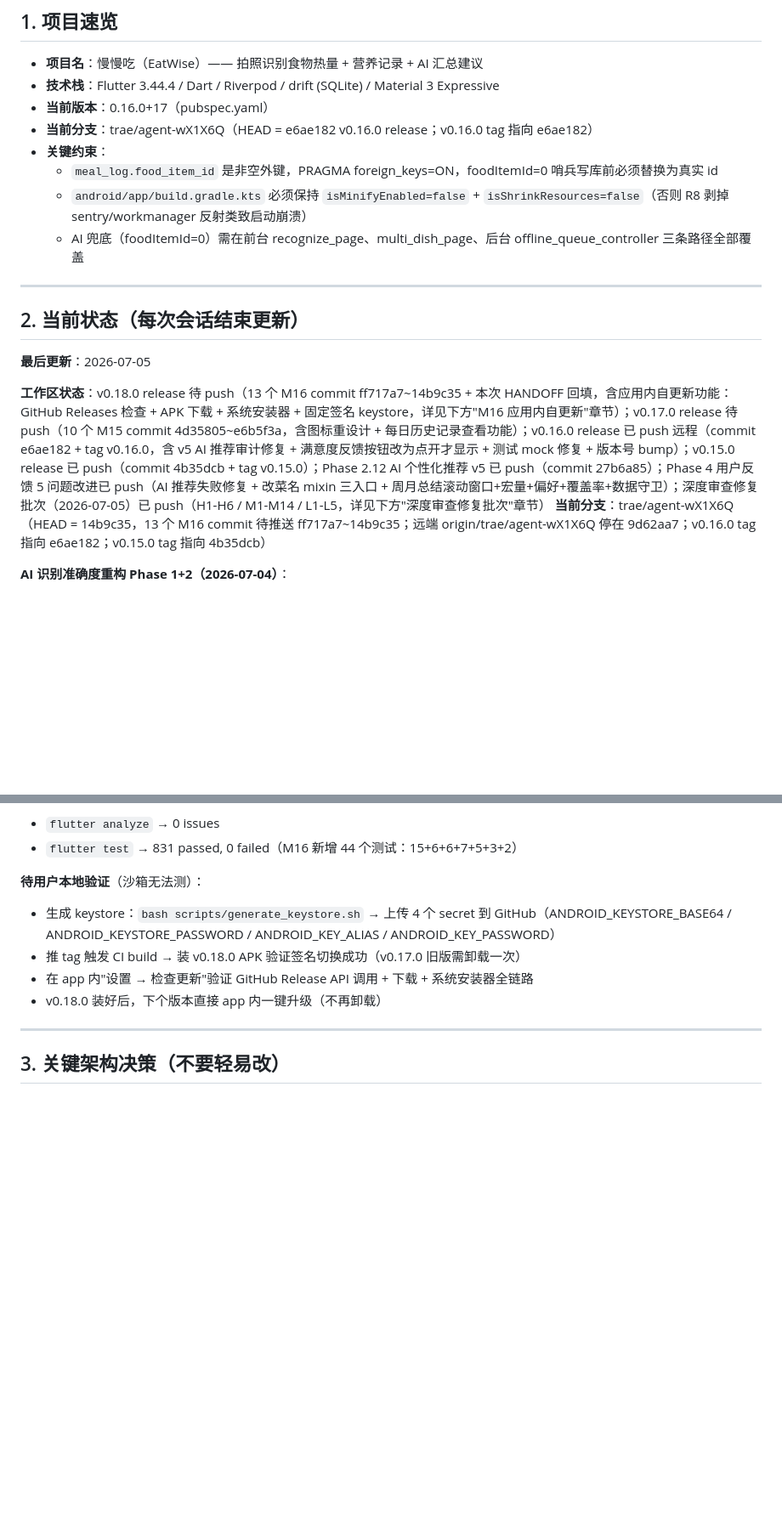
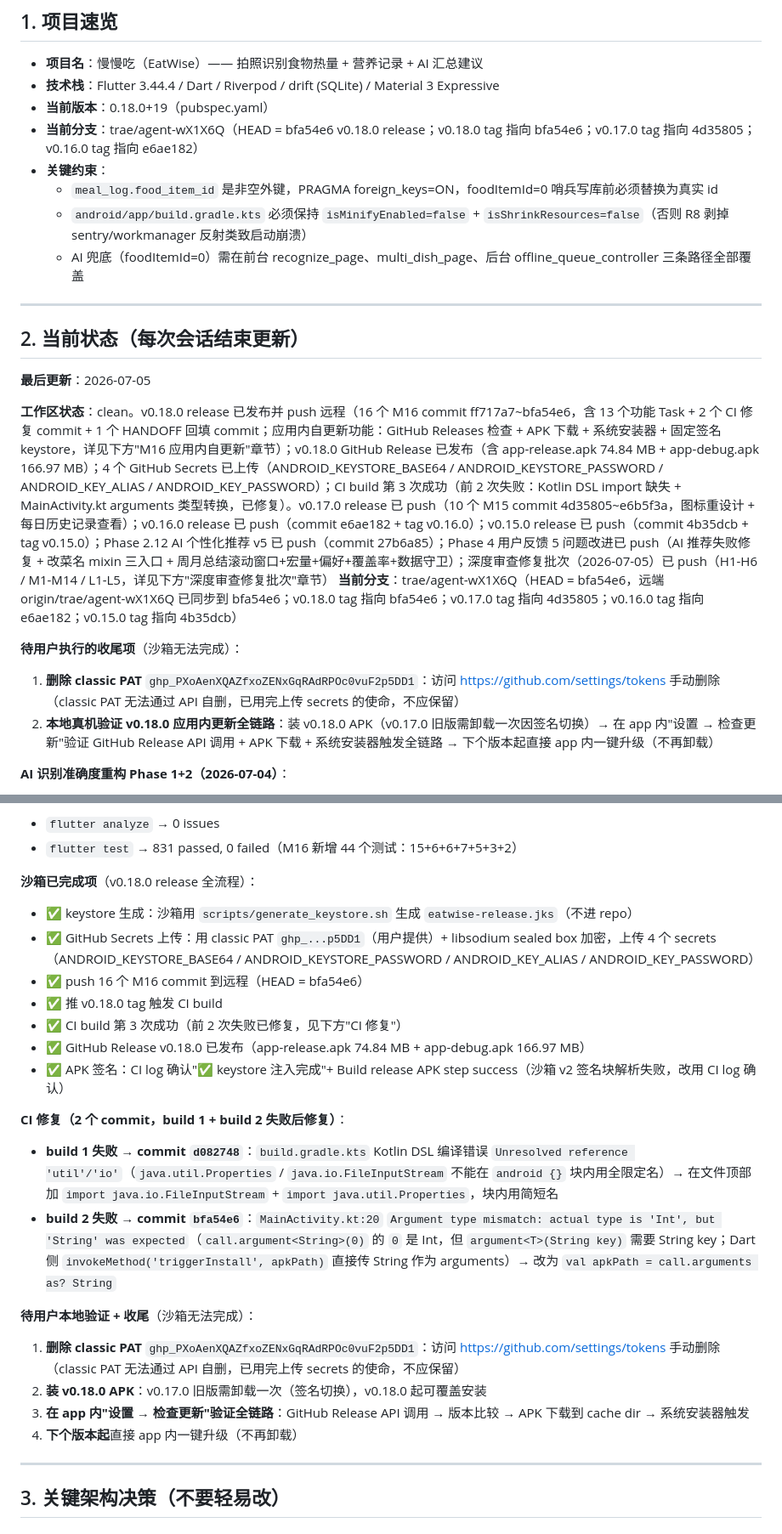
Before and after one commit to qbjsdsb/eatwise, a Markdown page: HANDOFF.md, 2 parts joined by grey strips. Shown at 85% size. GitHub-like rendering; blank space fills up the shorter version.

Commit message:
feat: 了解项目进展
Co-authored-by: traeagent <traeagent@users.noreply.github.com>

```diff
--- a/HANDOFF.md
+++ b/HANDOFF.md
@@ -23,8 +23,8 @@
 
 - **项目名**：慢慢吃（EatWise）—— 拍照识别食物热量 + 营养记录 + AI 汇总建议
 - **技术栈**：Flutter 3.44.4 / Dart / Riverpod / drift (SQLite) / Material 3 Expressive
-- **当前版本**：0.16.0+17（pubspec.yaml）
-- **当前分支**：trae/agent-wX1X6Q（HEAD = e6ae182 v0.16.0 release；v0.16.0 tag 指向 e6ae182）
+- **当前版本**：0.18.0+19（pubspec.yaml）
+- **当前分支**：trae/agent-wX1X6Q（HEAD = bfa54e6 v0.18.0 release；v0.18.0 tag 指向 bfa54e6；v0.17.0 tag 指向 4d35805；v0.16.0 tag 指向 e6ae182）
 - **关键约束**：
   - `meal_log.food_item_id` 是非空外键，PRAGMA foreign_keys=ON，foodItemId=0 哨兵写库前必须替换为真实 id
   - `android/app/build.gradle.kts` 必须保持 `isMinifyEnabled=false` + `isShrinkResources=false`（否则 R8 剥掉 sentry/workmanager 反射类致启动崩溃）
@@ -36,8 +36,12 @@
 
 **最后更新**：2026-07-05
 
-**工作区状态**：v0.18.0 release 待 push（13 个 M16 commit ff717a7~14b9c35 + 本次 HANDOFF 回填，含应用内自更新功能：GitHub Releases 检查 + APK 下载 + 系统安装器 + 固定签名 keystore，详见下方"M16 应用内自更新"章节）；v0.17.0 release 待 push（10 个 M15 commit 4d35805~e6b5f3a，含图标重设计 + 每日历史记录查看功能）；v0.16.0 release 已 push 远程（commit e6ae182 + tag v0.16.0，含 v5 AI 推荐审计修复 + 满意度反馈按钮改为点开才显示 + 测试 mock 修复 + 版本号 bump）；v0.15.0 release 已 push（commit 4b35dcb + tag v0.15.0）；Phase 2.12 AI 个性化推荐 v5 已 push（commit 27b6a85）；Phase 4 用户反馈 5 问题改进已 push（AI 推荐失败修复 + 改菜名 mixin 三入口 + 周月总结滚动窗口+宏量+偏好+覆盖率+数据守卫）；深度审查修复批次（2026-07-05）已 push（H1-H6 / M1-M14 / L1-L5，详见下方"深度审查修复批次"章节）
-**当前分支**：trae/agent-wX1X6Q（HEAD = 14b9c35，13 个 M16 commit 待推送 ff717a7~14b9c35；远端 origin/trae/agent-wX1X6Q 停在 9d62aa7；v0.16.0 tag 指向 e6ae182；v0.15.0 tag 指向 4b35dcb）
+**工作区状态**：clean。v0.18.0 release 已发布并 push 远程（16 个 M16 commit ff717a7~bfa54e6，含 13 个功能 Task + 2 个 CI 修复 commit + 1 个 HANDOFF 回填 commit；应用内自更新功能：GitHub Releases 检查 + APK 下载 + 系统安装器 + 固定签名 keystore，详见下方"M16 应用内自更新"章节）；v0.18.0 GitHub Release 已发布（含 app-release.apk 74.84 MB + app-debug.apk 166.97 MB）；4 个 GitHub Secrets 已上传（ANDROID_KEYSTORE_BASE64 / ANDROID_KEYSTORE_PASSWORD / ANDROID_KEY_ALIAS / ANDROID_KEY_PASSWORD）；CI build 第 3 次成功（前 2 次失败：Kotlin DSL import 缺失 + MainActivity.kt arguments 类型转换，已修复）。v0.17.0 release 已 push（10 个 M15 commit 4d35805~e6b5f3a，图标重设计 + 每日历史记录查看）；v0.16.0 release 已 push（commit e6ae182 + tag v0.16.0）；v0.15.0 release 已 push（commit 4b35dcb + tag v0.15.0）；Phase 2.12 AI 个性化推荐 v5 已 push（commit 27b6a85）；Phase 4 用户反馈 5 问题改进已 push（AI 推荐失败修复 + 改菜名 mixin 三入口 + 周月总结滚动窗口+宏量+偏好+覆盖率+数据守卫）；深度审查修复批次（2026-07-05）已 push（H1-H6 / M1-M14 / L1-L5，详见下方"深度审查修复批次"章节）
+**当前分支**：trae/agent-wX1X6Q（HEAD = bfa54e6，远端 origin/trae/agent-wX1X6Q 已同步到 bfa54e6；v0.18.0 tag 指向 bfa54e6；v0.17.0 tag 指向 4d35805；v0.16.0 tag 指向 e6ae182；v0.15.0 tag 指向 4b35dcb）
+
+**待用户执行的收尾项**（沙箱无法完成）：
+1. **删除 classic PAT** `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`：访问 https://github.com/settings/tokens 手动删除（classic PAT 无法通过 API 自删，已用完上传 secrets 的使命，不应保留）
+2. **本地真机验证 v0.18.0 应用内更新全链路**：装 v0.18.0 APK（v0.17.0 旧版需卸载一次因签名切换）→ 在 app 内"设置 → 检查更新"验证 GitHub Release API 调用 + APK 下载 + 系统安装器触发全链路 → 下个版本起直接 app 内一键升级（不再卸载）
 
 **AI 识别准确度重构 Phase 1+2（2026-07-04）**：
 - 目标：解决"做了这么多还是不准"——豆包能精确识别珍宝珠酸条/雪花啤酒，EatWise 不行
@@ -1024,11 +1028,24 @@
 - `flutter analyze` → 0 issues
 - `flutter test` → 831 passed, 0 failed（M16 新增 44 个测试：15+6+6+7+5+3+2）
 
-**待用户本地验证**（沙箱无法测）：
-- 生成 keystore：`bash scripts/generate_keystore.sh` → 上传 4 个 secret 到 GitHub（ANDROID_KEYSTORE_BASE64 / ANDROID_KEYSTORE_PASSWORD / ANDROID_KEY_ALIAS / ANDROID_KEY_PASSWORD）
-- 推 tag 触发 CI build → 装 v0.18.0 APK 验证签名切换成功（v0.17.0 旧版需卸载一次）
-- 在 app 内"设置 → 检查更新"验证 GitHub Release API 调用 + 下载 + 系统安装器全链路
-- v0.18.0 装好后，下个版本直接 app 内一键升级（不再卸载）
+**沙箱已完成项**（v0.18.0 release 全流程）：
+- ✅ keystore 生成：沙箱用 `scripts/generate_keystore.sh` 生成 `eatwise-release.jks`（不进 repo）
+- ✅ GitHub Secrets 上传：用 classic PAT `ghp_...p5DD1`（用户提供）+ libsodium sealed box 加密，上传 4 个 secrets（ANDROID_KEYSTORE_BASE64 / ANDROID_KEYSTORE_PASSWORD / ANDROID_KEY_ALIAS / ANDROID_KEY_PASSWORD）
+- ✅ push 16 个 M16 commit 到远程（HEAD = bfa54e6）
+- ✅ 推 v0.18.0 tag 触发 CI build
+- ✅ CI build 第 3 次成功（前 2 次失败已修复，见下方"CI 修复"）
+- ✅ GitHub Release v0.18.0 已发布（app-release.apk 74.84 MB + app-debug.apk 166.97 MB）
+- ✅ APK 签名：CI log 确认"✅ keystore 注入完成"+ Build release APK step success（沙箱 v2 签名块解析失败，改用 CI log 确认）
+
+**CI 修复（2 个 commit，build 1 + build 2 失败后修复）**：
+- **build 1 失败 → commit `d082748`**：`build.gradle.kts` Kotlin DSL 编译错误 `Unresolved reference 'util'/'io'`（`java.util.Properties` / `java.io.FileInputStream` 不能在 `android {}` 块内用全限定名）→ 在文件顶部加 `import java.io.FileInputStream` + `import java.util.Properties`，块内用简短名
+- **build 2 失败 → commit `bfa54e6`**：`MainActivity.kt:20` `Argument type mismatch: actual type is 'Int', but 'String' was expected`（`call.argument<String>(0)` 的 `0` 是 Int，但 `argument<T>(String key)` 需要 String key；Dart 侧 `invokeMethod('triggerInstall', apkPath)` 直接传 String 作为 arguments）→ 改为 `val apkPath = call.arguments as? String`
+
+**待用户本地验证 + 收尾**（沙箱无法完成）：
+1. **删除 classic PAT** `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`：访问 https://github.com/settings/tokens 手动删除（classic PAT 无法通过 API 自删，已用完上传 secrets 的使命，不应保留）
+2. **装 v0.18.0 APK**：v0.17.0 旧版需卸载一次（签名切换），v0.18.0 起可覆盖安装
+3. **在 app 内"设置 → 检查更新"验证全链路**：GitHub Release API 调用 → 版本比较 → APK 下载到 cache dir → 系统安装器触发
+4. **下个版本起**直接 app 内一键升级（不再卸载）
 
 ---
 
```
